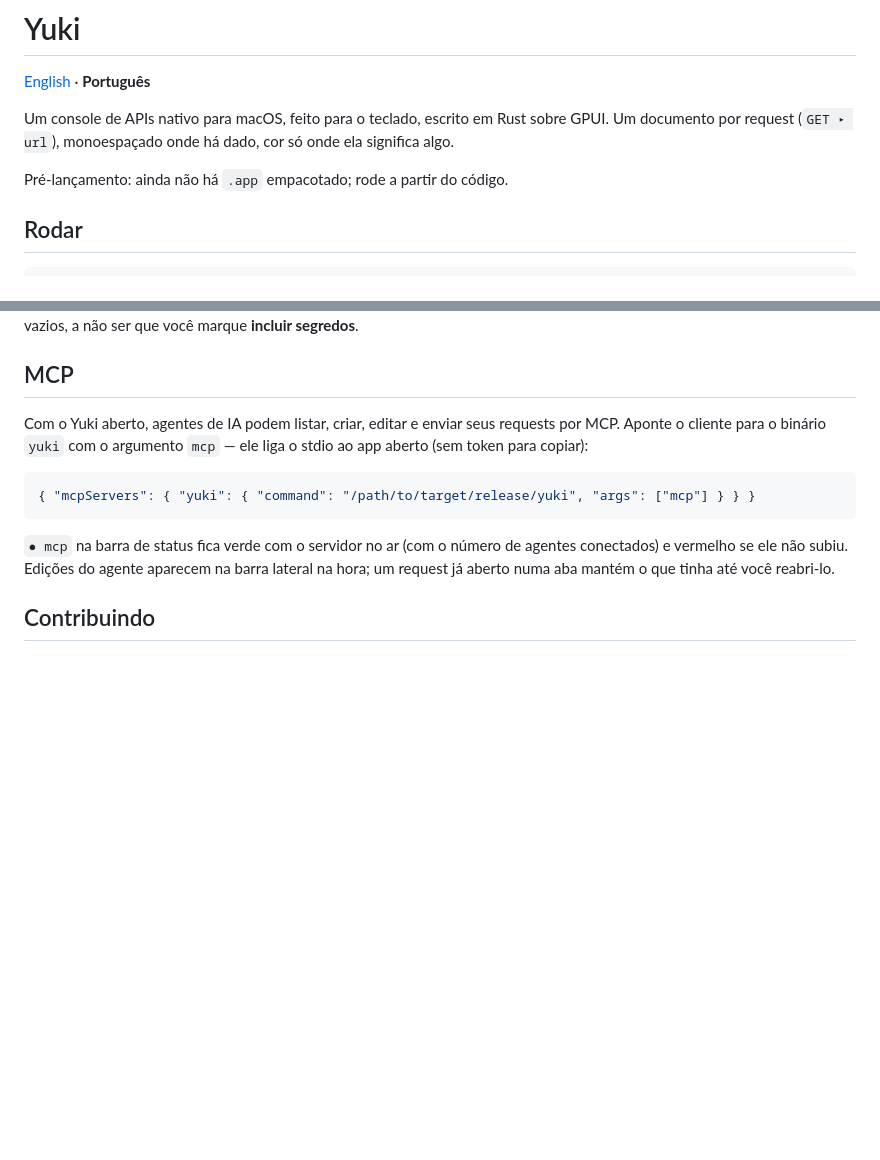
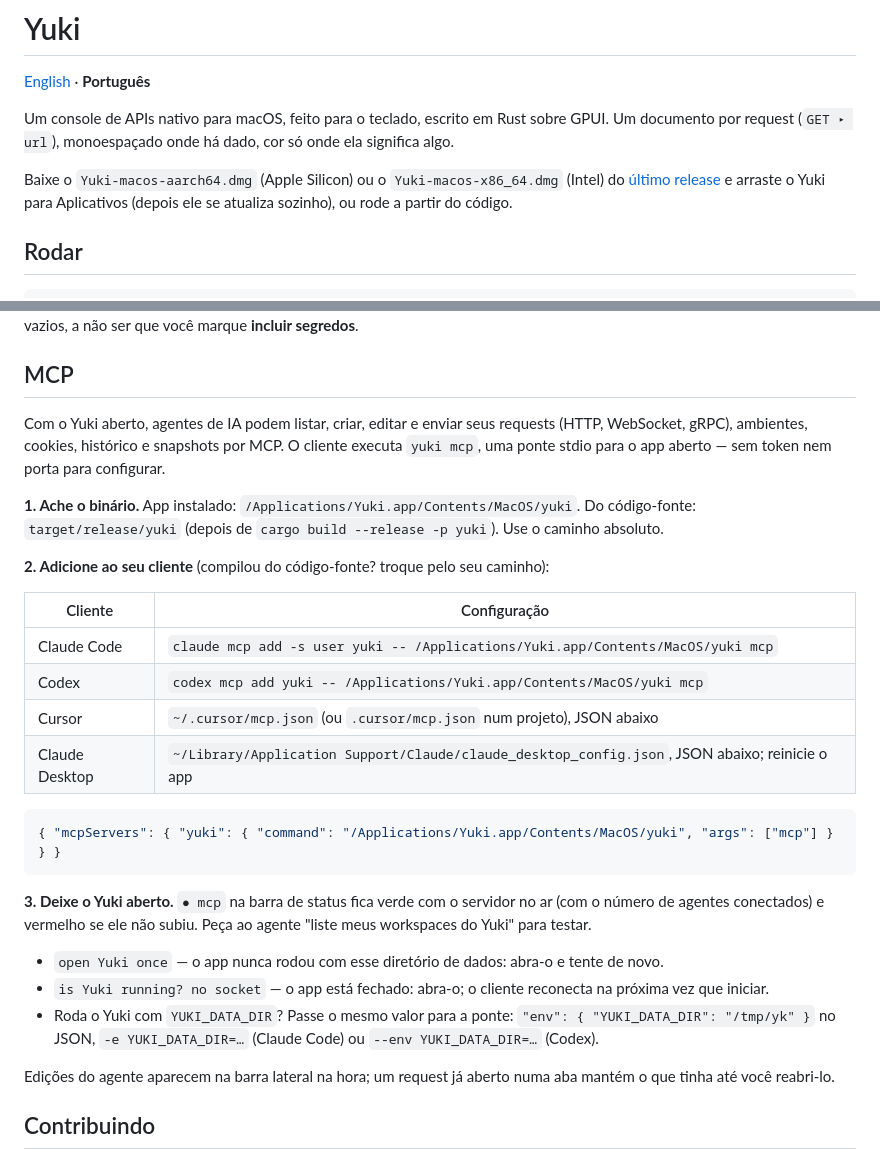
Before and after one commit to lucasAguiar11/yuki, a Markdown page: README.pt-BR.md, 2 parts joined by grey strips. GitHub-like rendering; blank space fills up the shorter version.

Commit message:
docs: add per-client MCP setup and release download link

````diff
--- a/README.pt-BR.md
+++ b/README.pt-BR.md
@@ -6,7 +6,7 @@
 
 Um console de APIs nativo para macOS, feito para o teclado, escrito em Rust sobre GPUI. Um documento por request (`GET ▸ url`), monoespaçado onde há dado, cor só onde ela significa algo.
 
-Pré-lançamento: ainda não há `.app` empacotado; rode a partir do código.
+Baixe o `Yuki-macos-aarch64.dmg` (Apple Silicon) ou o `Yuki-macos-x86_64.dmg` (Intel) do [último release](https://github.com/lucasAguiar11/yuki/releases/latest) e arraste o Yuki para Aplicativos (depois ele se atualiza sozinho), ou rode a partir do código.
 
 ## Rodar
 
@@ -47,13 +47,30 @@ Tudo fica em `~/Library/Application Support/dev.yuki` (troque com `YUKI_DATA_DIR
 
 ## MCP
 
-Com o Yuki aberto, agentes de IA podem listar, criar, editar e enviar seus requests por MCP. Aponte o cliente para o binário `yuki` com o argumento `mcp` — ele liga o stdio ao app aberto (sem token para copiar):
+Com o Yuki aberto, agentes de IA podem listar, criar, editar e enviar seus requests (HTTP, WebSocket, gRPC), ambientes, cookies, histórico e snapshots por MCP. O cliente executa `yuki mcp`, uma ponte stdio para o app aberto — sem token nem porta para configurar.
+
+**1. Ache o binário.** App instalado: `/Applications/Yuki.app/Contents/MacOS/yuki`. Do código-fonte: `target/release/yuki` (depois de `cargo build --release -p yuki`). Use o caminho absoluto.
+
+**2. Adicione ao seu cliente** (compilou do código-fonte? troque pelo seu caminho):
+
+| Cliente | Configuração |
+|---|---|
+| Claude Code | `claude mcp add -s user yuki -- /Applications/Yuki.app/Contents/MacOS/yuki mcp` |
+| Codex | `codex mcp add yuki -- /Applications/Yuki.app/Contents/MacOS/yuki mcp` |
+| Cursor | `~/.cursor/mcp.json` (ou `.cursor/mcp.json` num projeto), JSON abaixo |
+| Claude Desktop | `~/Library/Application Support/Claude/claude_desktop_config.json`, JSON abaixo; reinicie o app |
 
 ```json
-{ "mcpServers": { "yuki": { "command": "/path/to/target/release/yuki", "args": ["mcp"] } } }
+{ "mcpServers": { "yuki": { "command": "/Applications/Yuki.app/Contents/MacOS/yuki", "args": ["mcp"] } } }
 ```
 
-`● mcp` na barra de status fica verde com o servidor no ar (com o número de agentes conectados) e vermelho se ele não subiu. Edições do agente aparecem na barra lateral na hora; um request já aberto numa aba mantém o que tinha até você reabri-lo.
+**3. Deixe o Yuki aberto.** `● mcp` na barra de status fica verde com o servidor no ar (com o número de agentes conectados) e vermelho se ele não subiu. Peça ao agente "liste meus workspaces do Yuki" para testar.
+
+- `open Yuki once` — o app nunca rodou com esse diretório de dados: abra-o e tente de novo.
+- `is Yuki running? no socket` — o app está fechado: abra-o; o cliente reconecta na próxima vez que iniciar.
+- Roda o Yuki com `YUKI_DATA_DIR`? Passe o mesmo valor para a ponte: `"env": { "YUKI_DATA_DIR": "/tmp/yk" }` no JSON, `-e YUKI_DATA_DIR=…` (Claude Code) ou `--env YUKI_DATA_DIR=…` (Codex).
+
+Edições do agente aparecem na barra lateral na hora; um request já aberto numa aba mantém o que tinha até você reabri-lo.
 
 ## Contribuindo
 
````
Also changed, not shown: README.md (+21 -4 lines).
